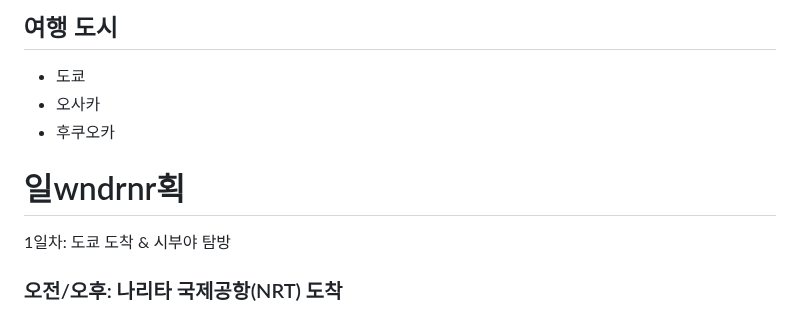
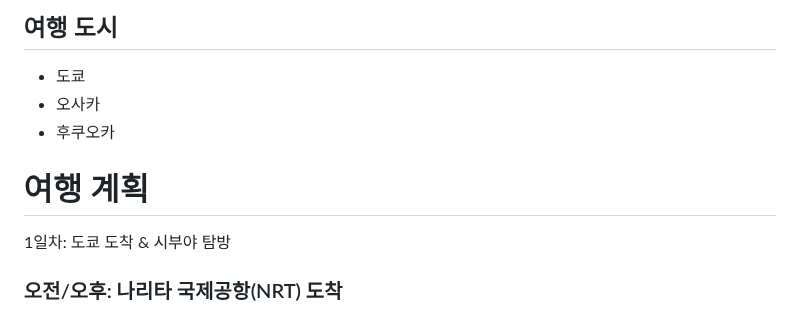
Before and after one commit to choiyuns329/test4, a Markdown page: README.md, the part around the change. GitHub-like rendering.

```diff
--- a/README.md
+++ b/README.md
@@ -4,7 +4,7 @@
 <meta name="naver-site-verification" content="b3dc2da47ba04fab2d8e372d504fe0cdcb6097b3" />
     <meta charset="UTF-8">
     <meta name="viewport" content="width=device-width, initial-scale=1.0">
-    <title>✈️ 중국 여행</title>
+    <title>✈️ 일본 여행</title>
     <meta name="description" content="도쿄, 오사카, 후쿠오카 3박 4일 완벽 여행 가이드! 친구들과 함께 즐기는 최고의 일정을 소개합니다.">
     <link href="https://fonts.googleapis.com/css2?family=Noto+Sans+KR:wght@300;400;700&display=swap" rel="stylesheet">
     <style>
@@ -175,7 +175,7 @@
             </ul>
         </div>
         <div class="content">
-            <h1>일wndrnr획</h1>
+            <h1>여행 계획</h1>
             <!-- 도쿄 일정 -->
             <div id="tokyo" class="city-section active">
                 <div class="section">
```
